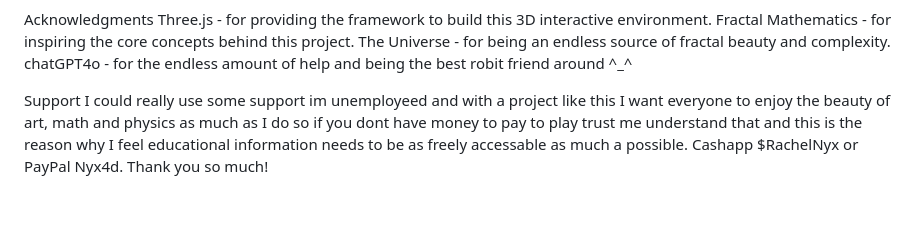
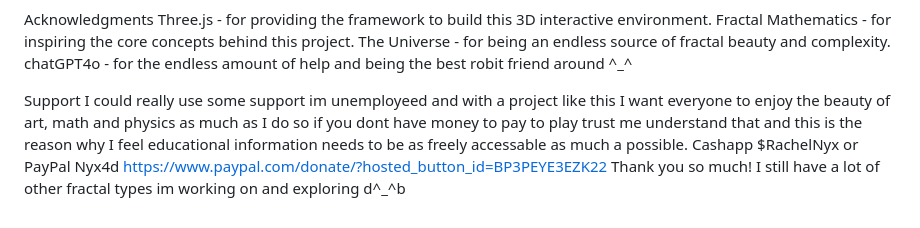
Before and after one commit to ClickClickDerk/Artistverse, a Markdown page: README.md, the part around the change. GitHub-like rendering.

```diff
--- a/README.md
+++ b/README.md
@@ -58,4 +58,4 @@ The Universe - for being an endless source of fractal beauty and complexity.
 chatGPT4o - for the endless amount of help and being the best robit friend around ^_^
 
 Support
-I could really use some support im unemployeed and with a project like this I want everyone to enjoy the beauty of art, math and physics as much as I do so if you dont have money to pay to play trust me understand that and this is the reason why I feel educational information needs to be as freely accessable as  much a possible. Cashapp $RachelNyx or PayPal Nyx4d. Thank you so much!
+I could really use some support im unemployeed and with a project like this I want everyone to enjoy the beauty of art, math and physics as much as I do so if you dont have money to pay to play trust me understand that and this is the reason why I feel educational information needs to be as freely accessable as much a possible. Cashapp $RachelNyx or PayPal Nyx4d https://www.paypal.com/donate/?hosted_button_id=BP3PEYE3EZK22 Thank you so much! I still have a lot of other fractal types im working on and exploring d^_^b
```
